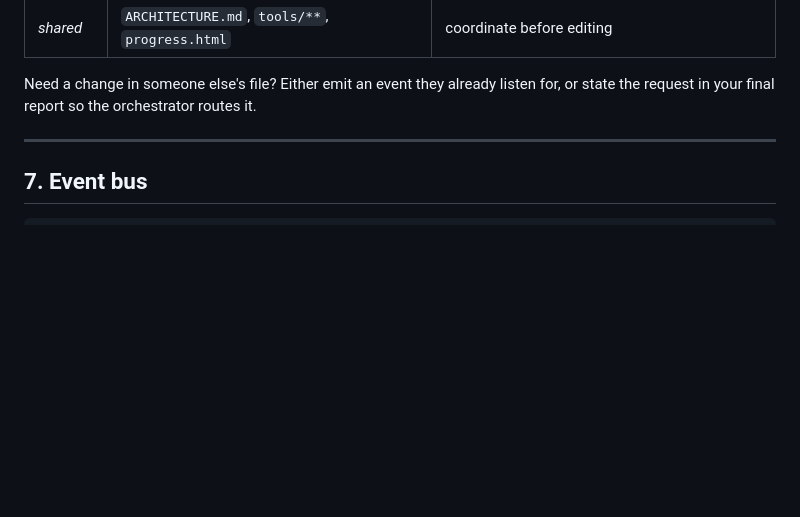
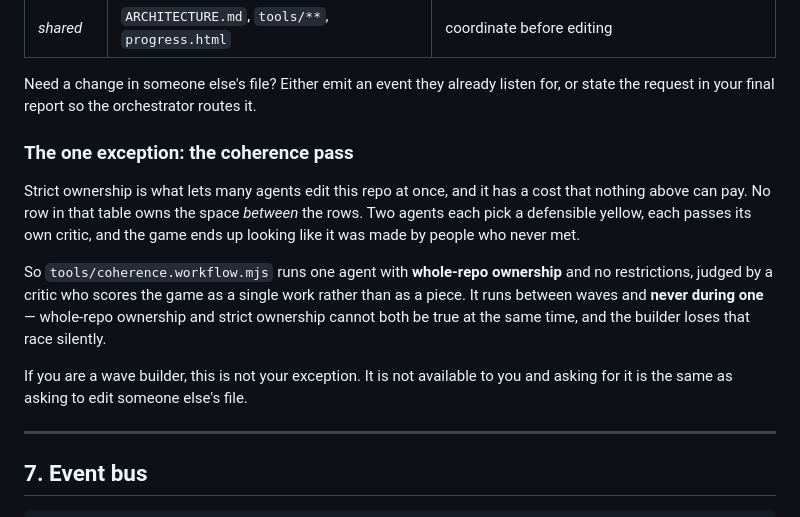
Before and after one commit to adam91holt/mario.cone, a Markdown page: ARCHITECTURE.md, the part around the change. Rendered like a GitHub page; blank space fills up the shorter version.

Commit message:
Document the coherence pass as the one exception to file ownership
The ownership table is the reason parallel work is possible here, and it has a
blind spot no row can cover: nobody owns the space between the rows. Naming that
in the contract matters, because a builder who notices a cross-module seam should
report it rather than reach for the exception — so the section says plainly that
the exception is not available to them.

Co-Authored-By: Claude Opus 5 <noreply@anthropic.com>
Claude-Session: https://claude.ai/code/session_01AM1wjNGhhSdHe1zsvaC6ed

```diff
--- a/ARCHITECTURE.md
+++ b/ARCHITECTURE.md
@@ -142,6 +142,22 @@ ctx = {
 
 Need a change in someone else's file? Either emit an event they already listen for,
 or state the request in your final report so the orchestrator routes it.
+
+### The one exception: the coherence pass
+
+Strict ownership is what lets many agents edit this repo at once, and it has a
+cost that nothing above can pay. No row in that table owns the space *between*
+the rows. Two agents each pick a defensible yellow, each passes its own critic,
+and the game ends up looking like it was made by people who never met.
+
+So `tools/coherence.workflow.mjs` runs one agent with **whole-repo ownership** and
+no restrictions, judged by a critic who scores the game as a single work rather
+than as a piece. It runs between waves and **never during one** — whole-repo
+ownership and strict ownership cannot both be true at the same time, and the
+builder loses that race silently.
+
+If you are a wave builder, this is not your exception. It is not available to you
+and asking for it is the same as asking to edit someone else's file.
 
 ---
 
```
